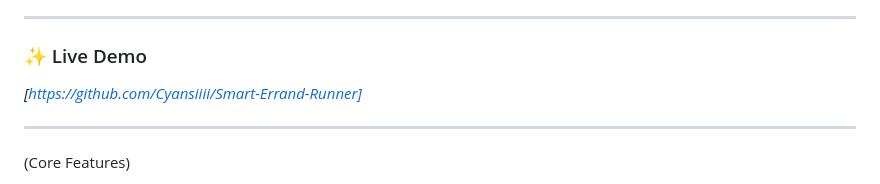
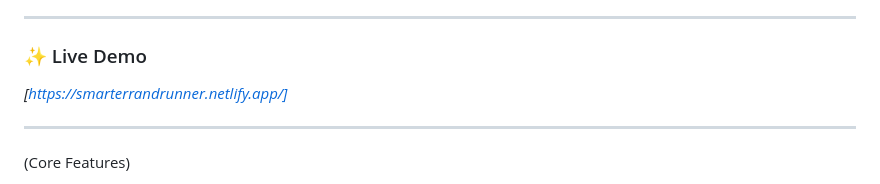
Before and after one commit to Cyansiiii/Smart-Errand-Runner, a Markdown page: README.md, the part around the change. GitHub-like rendering.

```diff
--- a/README.md
+++ b/README.md
@@ -8,7 +8,7 @@ This project is a technical showcase demonstrating the integration of modern fro
 
 ### ✨ Live Demo
 
-*[https://github.com/Cyansiiii/Smart-Errand-Runner]*
+*[https://smarterrandrunner.netlify.app/]*
 
 ---
 
```
